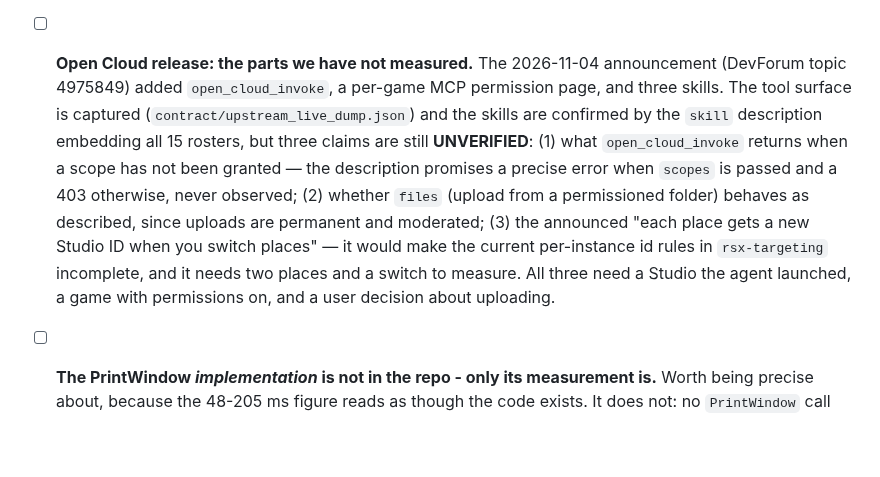
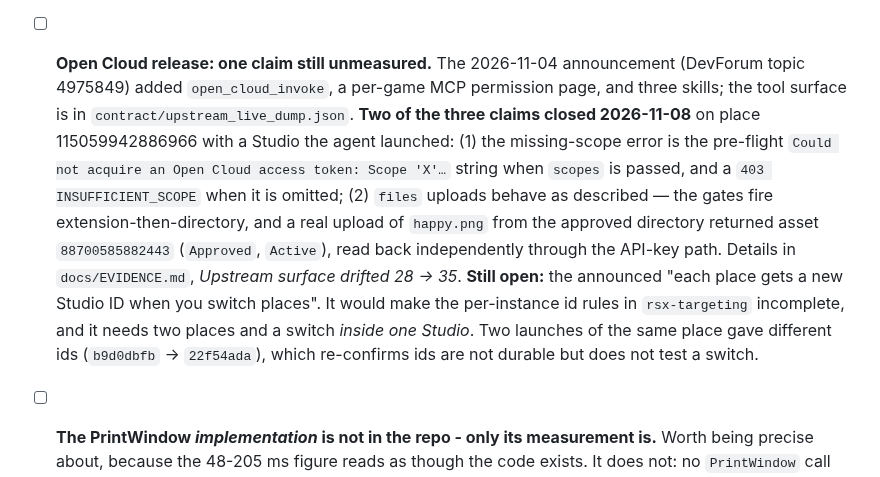
Before and after one commit to bdidk235/RobloxStudioMCP, a Markdown page: TODO.md, the part around the change. Rendered like a GitHub page; blank space fills up the shorter version.

```diff
--- a/TODO.md
+++ b/TODO.md
@@ -148,7 +148,7 @@
   *The path is spliced into code*, so it goes through the shared regex-only validator (`writer.validate_game_tree_path`); the bare root `game` is the one case it does not cover, handled in `snapshot.validate_root_path`. A path with a space cannot be addressed (a service called "Run Service" cannot be a root) — reported in the result, because the *output* paths carry the real names.
   *What it cost:* nothing was trimmed. 168 of 284 spare was enough, so the budget never bound.
 
-- [ ] **Open Cloud release: the parts we have not measured.** The 2026-11-04 announcement (DevForum topic 4975849) added `open_cloud_invoke`, a per-game MCP permission page, and three skills. The tool surface is captured (`contract/upstream_live_dump.json`) and the skills are confirmed by the `skill` description embedding all 15 rosters, but three claims are still **UNVERIFIED**: (1) what `open_cloud_invoke` returns when a scope has not been granted — the description promises a precise error when `scopes` is passed and a 403 otherwise, never observed; (2) whether `files` (upload from a permissioned folder) behaves as described, since uploads are permanent and moderated; (3) the announced "each place gets a new Studio ID when you switch places" — it would make the current per-instance id rules in `rsx-targeting` incomplete, and it needs two places and a switch to measure. All three need a Studio the agent launched, a game with permissions on, and a user decision about uploading.
+- [ ] **Open Cloud release: one claim still unmeasured.** The 2026-11-04 announcement (DevForum topic 4975849) added `open_cloud_invoke`, a per-game MCP permission page, and three skills; the tool surface is in `contract/upstream_live_dump.json`. **Two of the three claims closed 2026-11-08** on place 115059942886966 with a Studio the agent launched: (1) the missing-scope error is the pre-flight `Could not acquire an Open Cloud access token: Scope 'X'…` string when `scopes` is passed, and a `403 INSUFFICIENT_SCOPE` when it is omitted; (2) `files` uploads behave as described — the gates fire extension-then-directory, and a real upload of `happy.png` from the approved directory returned asset `88700585882443` (`Approved`, `Active`), read back independently through the API-key path. Details in `docs/EVIDENCE.md`, *Upstream surface drifted 28 → 35*. **Still open:** the announced "each place gets a new Studio ID when you switch places". It would make the per-instance id rules in `rsx-targeting` incomplete, and it needs two places and a switch *inside one Studio*. Two launches of the same place gave different ids (`b9d0dbfb` → `22f54ada`), which re-confirms ids are not durable but does not test a switch.
 
 - [ ] **The PrintWindow *implementation* is not in the repo - only its measurement is.** Worth being precise about, because the 48-205 ms figure reads as though the code exists. It does not: no `PrintWindow` call exists in `python/src`. The chain up to the PID is built (`logid.resolve`), but the window tail is not written, so shipping it is new code, not wiring.
 
```
Also changed, not shown: docs/EVIDENCE.md (+34 -5 lines).
